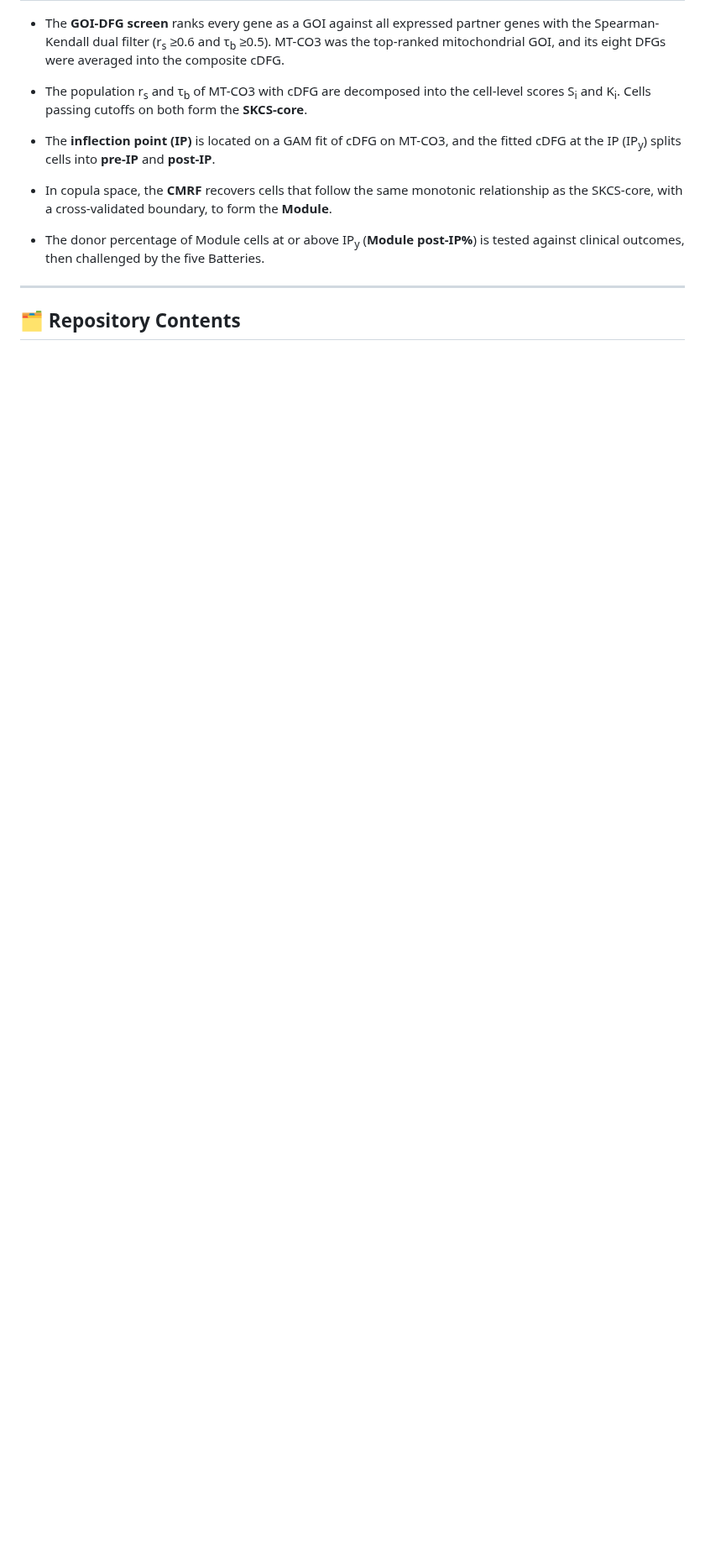
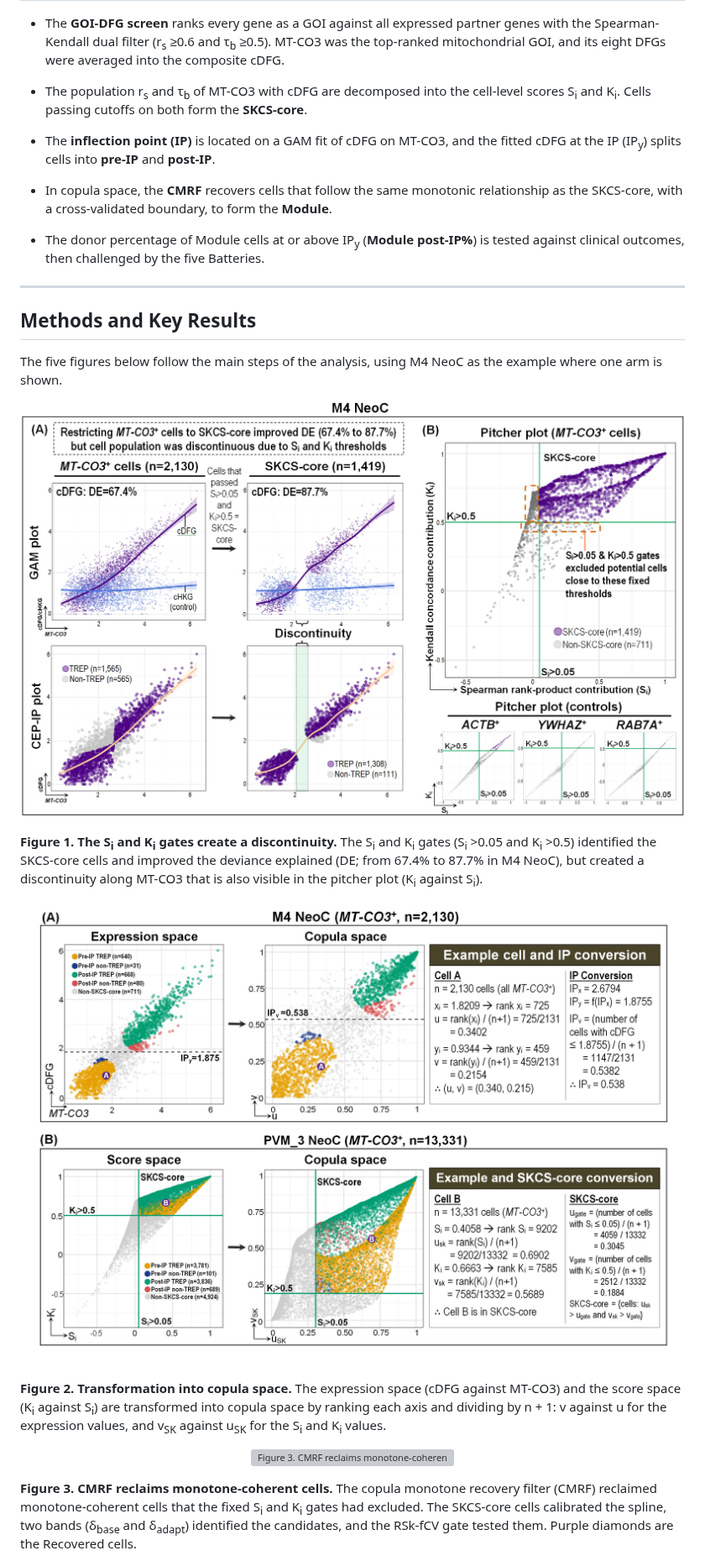
Before and after one commit to kahkengwong/CEP-IP_with_CMRF_in_SEA-AD, a Markdown page: README.md, the part around one of its changes. Shown at 84% size. Rendered like a GitHub page; pictures changed too: figures/Figure_1_Si_Ki_creates_discontinuity.jpg (added), figures/Figure_2_Transform_to_copula_space.jpg (added); blank space fills up the shorter version; grey boxes are pictures that could not be loaded.

Commit message:
README: remove emojis, add Methods and Key Results figures

```diff
--- a/README.md
+++ b/README.md
@@ -74,4 +75,18 @@ Single-nucleus RNA-seq (snRNA-seq) studies of Alzheimer's disease (AD) routinely
 
 ---
 
-## 🗂️ Repository Contents
+## Methods and Key Results
+The five figures below follow the main steps of the analysis, using M4 NeoC as the example where one arm is shown.
+
+<p align="center"><img src="figures/Figure_1_Si_Ki_creates_discontinuity.jpg" width="900" alt="Figure 1. The S<sub>i</sub> and K<sub>i</sub> gates create a discontinuity."></p>
+
+**Figure 1. The S<sub>i</sub> and K<sub>i</sub> gates create a discontinuity.** The S<sub>i</sub> and K<sub>i</sub> gates (S<sub>i</sub> >0.05 and K<sub>i</sub> >0.5) identified the SKCS-core cells and improved the deviance explained (DE; from 67.4% to 87.7% in M4 NeoC), but created a discontinuity along MT-CO3 that is also visible in the pitcher plot (K<sub>i</sub> against S<sub>i</sub>).
+
+<p align="center"><img src="figures/Figure_2_Transform_to_copula_space.jpg" width="900" alt="Figure 2. Transformation into copula space."></p>
+
+**Figure 2. Transformation into copula space.** The expression space (cDFG against MT-CO3) and the score space (K<sub>i</sub> against S<sub>i</sub>) are transformed into copula space by ranking each axis and dividing by n + 1: v against u for the expression values, and v<sub>SK</sub> against u<sub>SK</sub> for the S<sub>i</sub> and K<sub>i</sub> values.
+
+<p align="center"><img src="figures/Figure_3_CMRF_reclaims_cells.jpg" width="900" alt="Figure 3. CMRF reclaims monotone-coherent cells."></p>
+
+**Figure 3. CMRF reclaims monotone-coherent cells.** The copula monotone recovery filter (CMRF) reclaimed monotone-coherent cells that the fixed S<sub>i</sub> and K<sub>i</sub> gates had excluded. The SKCS-core cells calibrated the spline, two bands (&delta;<sub>base</sub> and &delta;<sub>adapt</sub>) identified the candidates, and the RSk-fCV gate tested them. Purple diamonds are the Recovered cells.
+
```
Also changed, not shown: other parts of README.md (+35 -22 lines), figures/Figure_4_Pitcher_plots_QC_of_CMRF.jpg (added), 2 other files.
